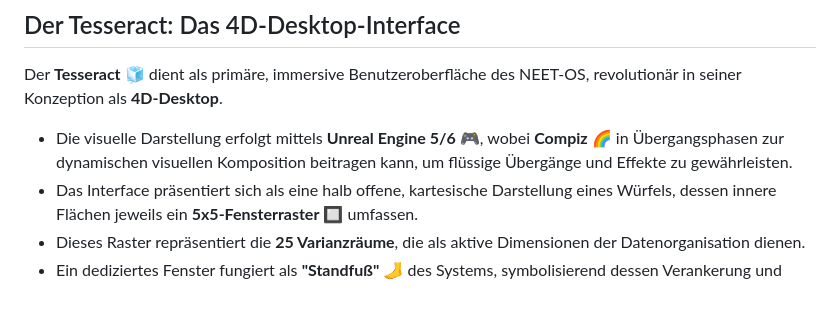
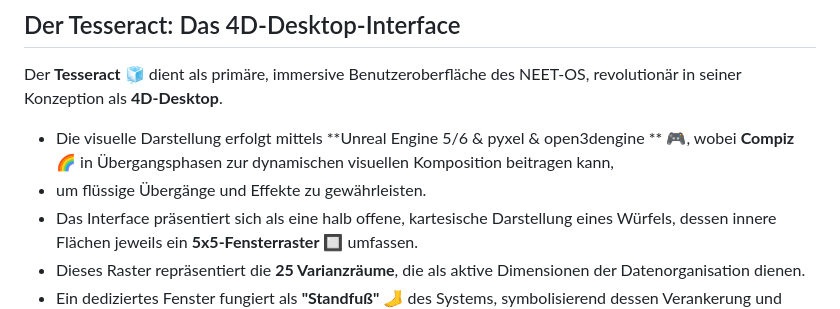
Before and after one commit to M4tth4ck333/NEET_network_engeneering_exploration_toolkit, a Markdown page: README.md, the part around the change. Rendered like a GitHub page.

Commit message:
Enhance visual representation details in README
Updated the visual representation section to include pyxel and open3dengine alongside Unreal Engine.

```diff
--- a/README.md
+++ b/README.md
@@ -23,7 +23,8 @@ Jede hierarchische Ebene des Systems wird durch einen **spezifischen Nullvektor*
 
 Der **Tesseract** 🧊 dient als primäre, immersive Benutzeroberfläche des NEET-OS, revolutionär in seiner Konzeption als **4D-Desktop**.
 
-* Die visuelle Darstellung erfolgt mittels **Unreal Engine 5/6** 🎮, wobei **Compiz** 🌈 in Übergangsphasen zur dynamischen visuellen Komposition beitragen kann, um flüssige Übergänge und Effekte zu gewährleisten.
+* Die visuelle Darstellung erfolgt mittels **Unreal Engine 5/6 & pyxel & open3dengine ** 🎮, wobei **Compiz** 🌈 in Übergangsphasen zur dynamischen visuellen Komposition beitragen kann,
+* um flüssige Übergänge und Effekte zu gewährleisten.
 * Das Interface präsentiert sich als eine halb offene, kartesische Darstellung eines Würfels, dessen innere Flächen jeweils ein **5x5-Fensterraster** 🔲 umfassen.
 * Dieses Raster repräsentiert die **25 Varianzräume**, die als aktive Dimensionen der Datenorganisation dienen.
 * Ein dediziertes Fenster fungiert als **"Standfuß"** 🦶 des Systems, symbolisierend dessen Verankerung und Stabilität im digitalen Raum.
```
